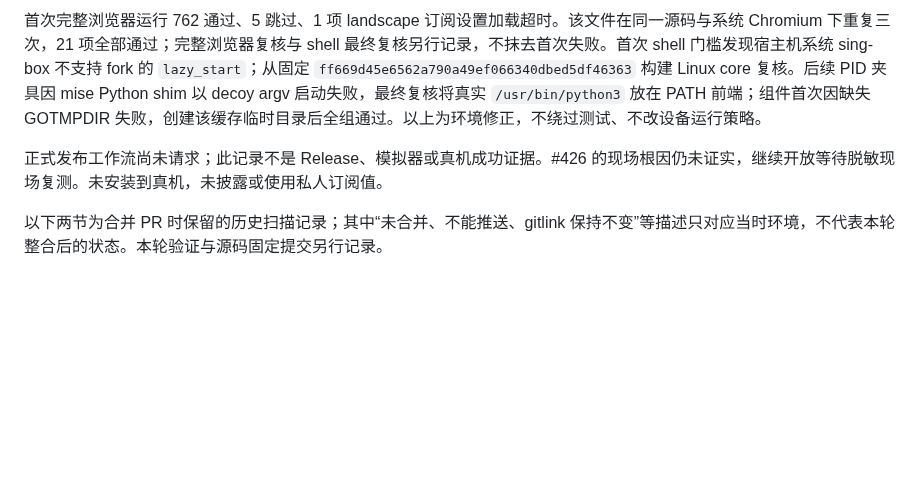
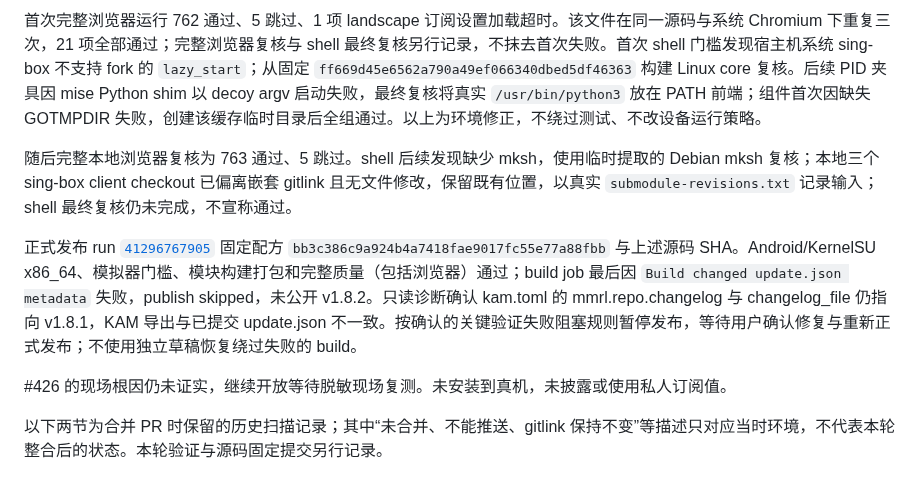
Before and after one commit to LIghtJUNction/MagicNet, a Markdown page: recipes/magicnet/VERIFICATION.md, the part around the change. Drawn GitHub-style; blank space fills up the shorter version.

Commit message:
Record v1.8.2 release metadata blocker and passed Android gate [skip ci]

```diff
--- a/recipes/magicnet/VERIFICATION.md
+++ b/recipes/magicnet/VERIFICATION.md
@@ -8,7 +8,11 @@
 
 首次完整浏览器运行 762 通过、5 跳过、1 项 landscape 订阅设置加载超时。该文件在同一源码与系统 Chromium 下重复三次，21 项全部通过；完整浏览器复核与 shell 最终复核另行记录，不抹去首次失败。首次 shell 门槛发现宿主机系统 sing-box 不支持 fork 的 `lazy_start`；从固定 `ff669d45e6562a790a49ef066340dbed5df46363` 构建 Linux core 复核。后续 PID 夹具因 mise Python shim 以 decoy argv 启动失败，最终复核将真实 `/usr/bin/python3` 放在 PATH 前端；组件首次因缺失 GOTMPDIR 失败，创建该缓存临时目录后全组通过。以上为环境修正，不绕过测试、不改设备运行策略。
 
-正式发布工作流尚未请求；此记录不是 Release、模拟器或真机成功证据。#426 的现场根因仍未证实，继续开放等待脱敏现场复测。未安装到真机，未披露或使用私人订阅值。
+随后完整本地浏览器复核为 763 通过、5 跳过。shell 后续发现缺少 mksh，使用临时提取的 Debian mksh 复核；本地三个 sing-box client checkout 已偏离嵌套 gitlink 且无文件修改，保留既有位置，以真实 `submodule-revisions.txt` 记录输入；shell 最终复核仍未完成，不宣称通过。
+
+正式发布 run [`41296767905`](https://github.com/LIghtJUNction/MagicNet/actions/runs/41296767905) 固定配方 `bb3c386c9a924b4a7418fae9017fc55e77a88fbb` 与上述源码 SHA。Android/KernelSU x86_64、模拟器门槛、模块构建打包和完整质量（包括浏览器）通过；build job 最后因 `Build changed update.json metadata` 失败，publish skipped，未公开 v1.8.2。只读诊断确认 kam.toml 的 mmrl.repo.changelog 与 changelog_file 仍指向 v1.8.1，KAM 导出与已提交 update.json 不一致。按确认的关键验证失败阻塞规则暂停发布，等待用户确认修复与重新正式发布；不使用独立草稿恢复绕过失败的 build。
+
+#426 的现场根因仍未证实，继续开放等待脱敏现场复测。未安装到真机，未披露或使用私人订阅值。
 
 以下两节为合并 PR 时保留的历史扫描记录；其中“未合并、不能推送、gitlink 保持不变”等描述只对应当时环境，不代表本轮整合后的状态。本轮验证与源码固定提交另行记录。
 
```
